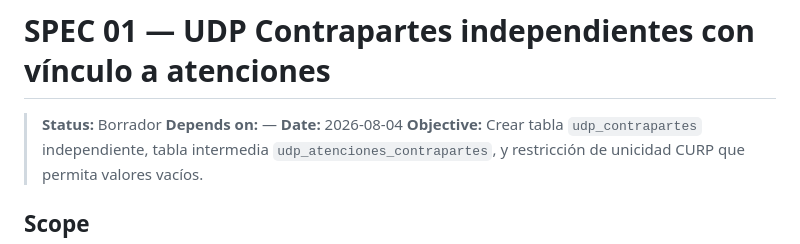
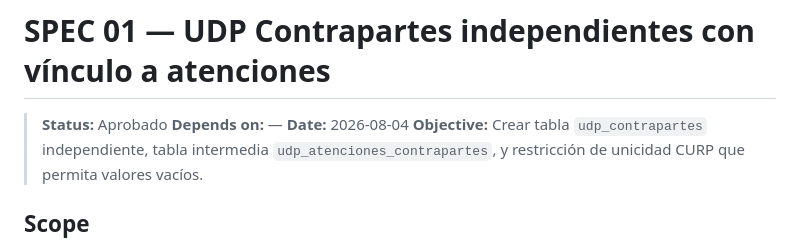
Before and after one commit to guivaloz/pjecz-delphinus-flask, a Markdown page: specs/01-udp-contrapartes.md, the part around the change. Drawn GitHub-style.

```diff
--- a/specs/01-udp-contrapartes.md
+++ b/specs/01-udp-contrapartes.md
@@ -1,6 +1,6 @@
 # SPEC 01 — UDP Contrapartes independientes con vínculo a atenciones
 
-> **Status:** Borrador
+> **Status:** Aprobado
 > **Depends on:** —
 > **Date:** 2026-08-04
 > **Objective:** Crear tabla `udp_contrapartes` independiente, tabla intermedia `udp_atenciones_contrapartes`, y restricción de unicidad CURP que permita valores vacíos.
```
